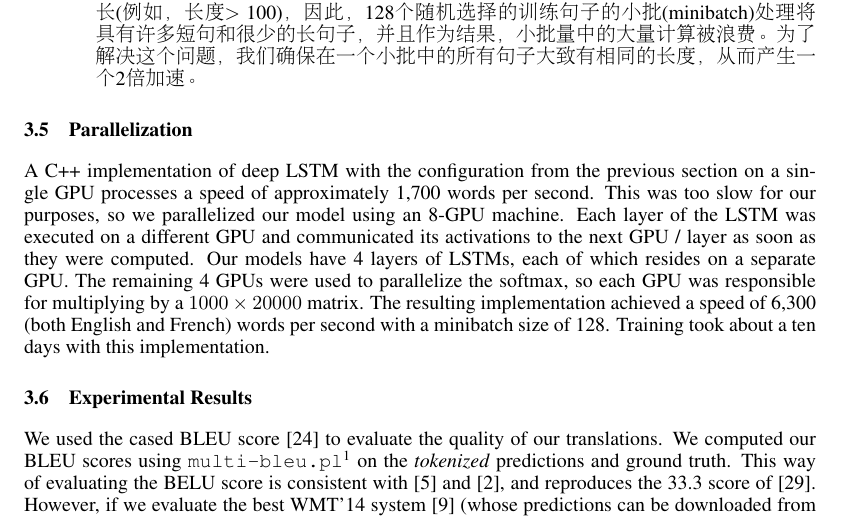
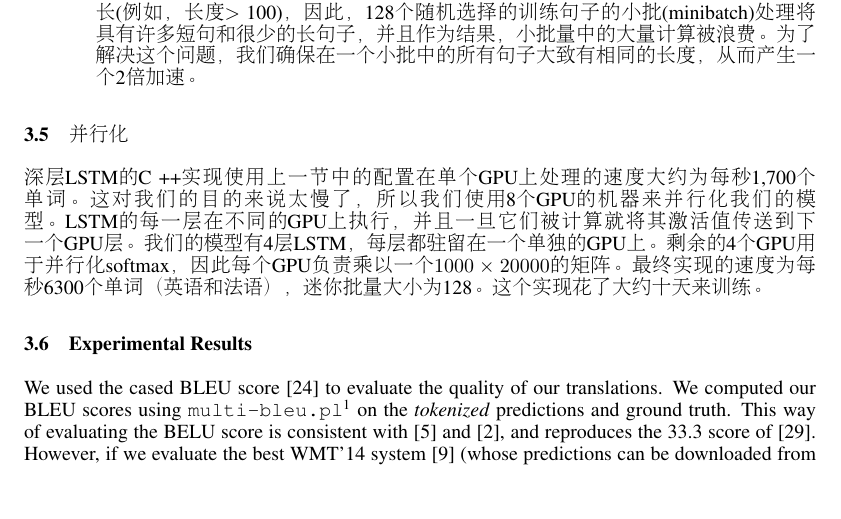
Before and after one commit to ryh95/seq2seq, a LaTeX paper (nips2014.tex, which reads experiments.tex): part of page 5 of 9, cut so that both start at the same text, the shorter picture padded with empty space. Compiled offline with pdfLaTeX.

Commit message:
finish 3.5

```diff
--- a/experiments.tex
+++ b/experiments.tex
@@ -99,21 +99,12 @@ S$ 是训练集。一旦训练完成，我们根据LSTM找到最有可能的翻
 \end{itemize}
 
 
-\subsection{Parallelization}
+\subsection{并行化}
 
-A C++ implementation of deep LSTM with the configuration from the
-previous section on a single GPU processes a speed of approximately
-1,700 words per second.  This was too slow for our purposes, so we
-parallelized our model using an 8-GPU machine.  Each layer of the LSTM
-was executed on a different GPU and communicated its activations
-to the next GPU / layer as soon as they were computed.  Our models
-have 4 layers of LSTMs, each of which resides on a separate GPU.  The remaining
-4 GPUs were used to parallelize the softmax, so each GPU was
-responsible for multiplying by a $1000\times 20000$ matrix.  The
-resulting implementation achieved a speed of 6,300 (both English and
-French) words per second with a minibatch size of 128.
-Training took about a ten days with this implementation.
-
+深层LSTM的C ++实现使用上一节中的配置在单个GPU上处理的速度
+大约为每秒1,700个单词。这对我们的目的来说太慢了，所以我们
+使用8个GPU的机器来并行化我们的模型。LSTM的每一层在不同的GPU上执行，并且一旦它们被计算就将其激活值传送到下一个GPU层。我们的模型有4层LSTM，每层都驻留在一个单独的GPU上。剩余的4个GPU用于并行化softmax，因此每个GPU负责乘以一个$1000\times 20000$的矩阵。最终实现的速度为每秒6300个单词（英语和法语），迷你批量大小为128。
+这个实现花了大约十天来训练。
 
 \subsection{Experimental Results}
 
```
